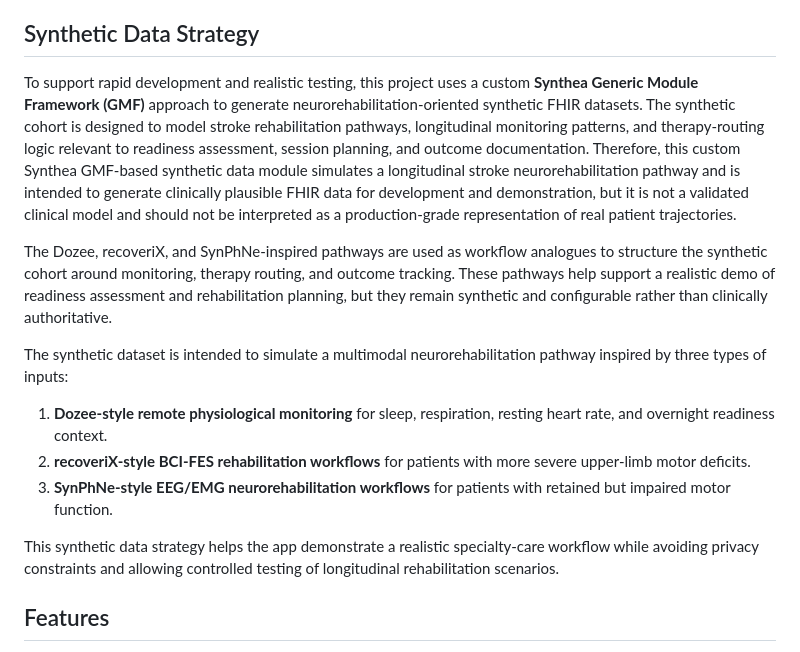
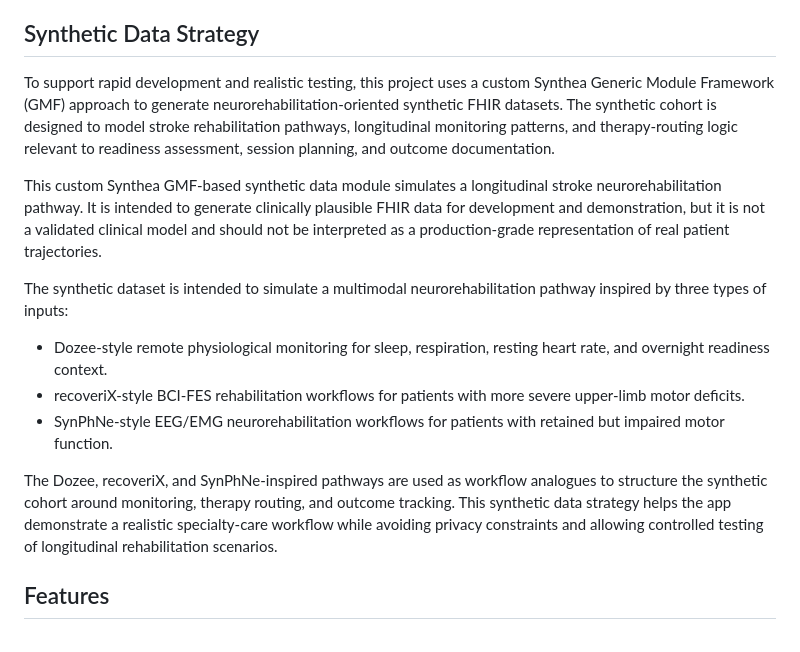
Before and after one commit to pdilipc/Medblocks-BYFRFA15D, a Markdown page: README.md, the part around the change. GitHub-like rendering.

```diff
--- a/README.md
+++ b/README.md
@@ -14,18 +14,17 @@ The primary use case is a home-based or hybrid neurorehabilitation pathway in wh
 
 ## Synthetic Data Strategy
 
-To support rapid development and realistic testing, this project uses a custom **Synthea Generic Module Framework (GMF)** approach to generate neurorehabilitation-oriented synthetic FHIR datasets. The synthetic cohort is designed to model stroke rehabilitation pathways, longitudinal monitoring patterns, and therapy-routing logic relevant to readiness assessment, session planning, and outcome documentation. Therefore, this custom Synthea GMF-based synthetic data module simulates a longitudinal stroke neurorehabilitation pathway and is intended to generate clinically plausible FHIR data for development and demonstration, but it is not a validated clinical model and should not be interpreted as a production-grade representation of real patient trajectories.
+To support rapid development and realistic testing, this project uses a custom Synthea Generic Module Framework (GMF) approach to generate neurorehabilitation-oriented synthetic FHIR datasets. The synthetic cohort is designed to model stroke rehabilitation pathways, longitudinal monitoring patterns, and therapy-routing logic relevant to readiness assessment, session planning, and outcome documentation.
 
-The Dozee, recoveriX, and SynPhNe-inspired pathways are used as workflow analogues to structure the synthetic cohort around monitoring, therapy routing, and outcome tracking. These pathways help support a realistic demo of readiness assessment and rehabilitation planning, but they remain synthetic and configurable rather than clinically authoritative.
+This custom Synthea GMF-based synthetic data module simulates a longitudinal stroke neurorehabilitation pathway. It is intended to generate clinically plausible FHIR data for development and demonstration, but it is not a validated clinical model and should not be interpreted as a production-grade representation of real patient trajectories.
 
 The synthetic dataset is intended to simulate a multimodal neurorehabilitation pathway inspired by three types of inputs:
 
-1. **Dozee-style remote physiological monitoring** for sleep, respiration, resting heart rate, and overnight readiness context.
-2. **recoveriX-style BCI-FES rehabilitation workflows** for patients with more severe upper-limb motor deficits.
-3. **SynPhNe-style EEG/EMG neurorehabilitation workflows** for patients with retained but impaired motor function.
+- Dozee-style remote physiological monitoring for sleep, respiration, resting heart rate, and overnight readiness context.
+- recoveriX-style BCI-FES rehabilitation workflows for patients with more severe upper-limb motor deficits.
+- SynPhNe-style EEG/EMG neurorehabilitation workflows for patients with retained but impaired motor function.
 
-This synthetic data strategy helps the app demonstrate a realistic specialty-care workflow while avoiding privacy constraints and allowing controlled testing of longitudinal rehabilitation scenarios.
-
+The Dozee, recoveriX, and SynPhNe-inspired pathways are used as workflow analogues to structure the synthetic cohort around monitoring, therapy routing, and outcome tracking. This synthetic data strategy helps the app demonstrate a realistic specialty-care workflow while avoiding privacy constraints and allowing controlled testing of longitudinal rehabilitation scenarios.
 
 ## Features
 
```
